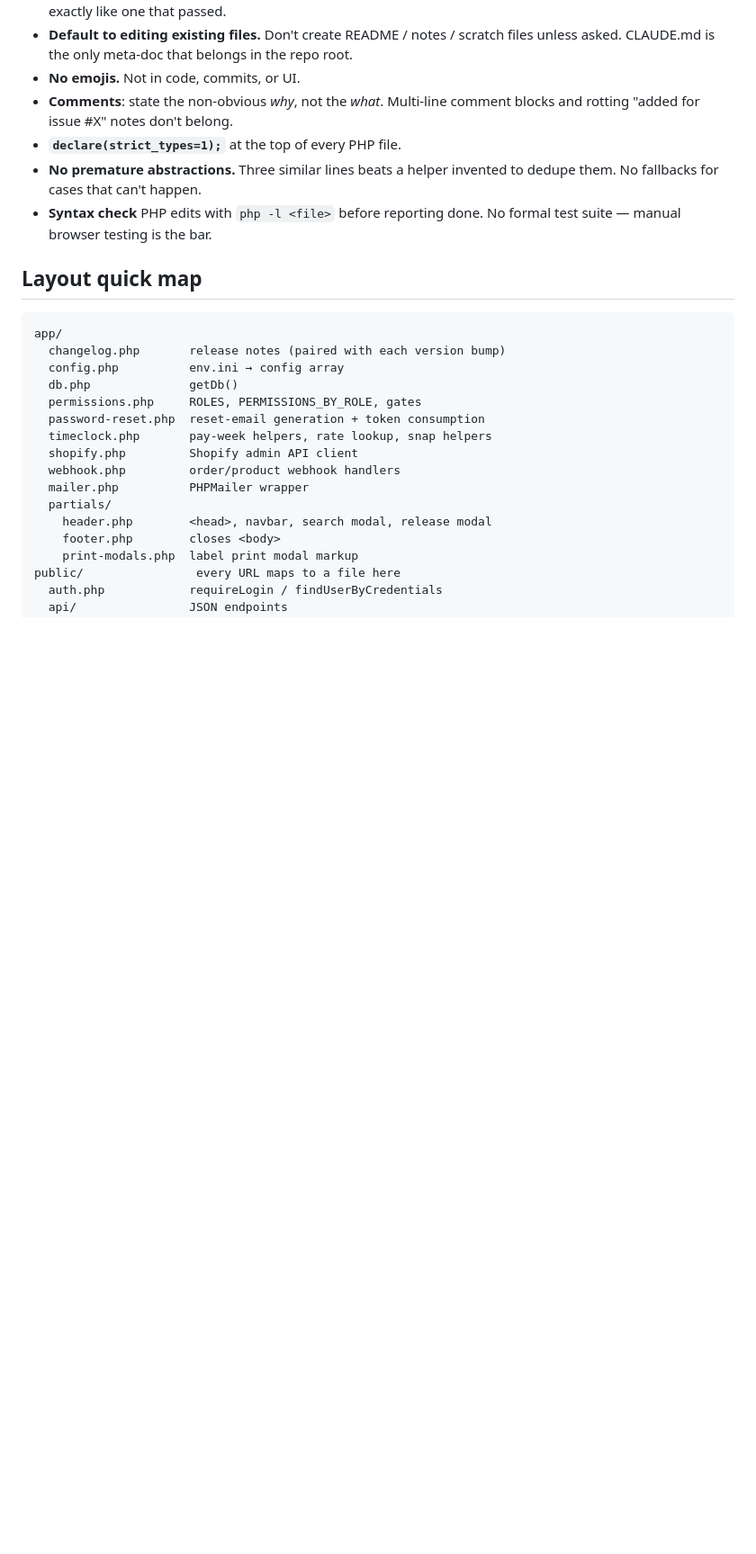
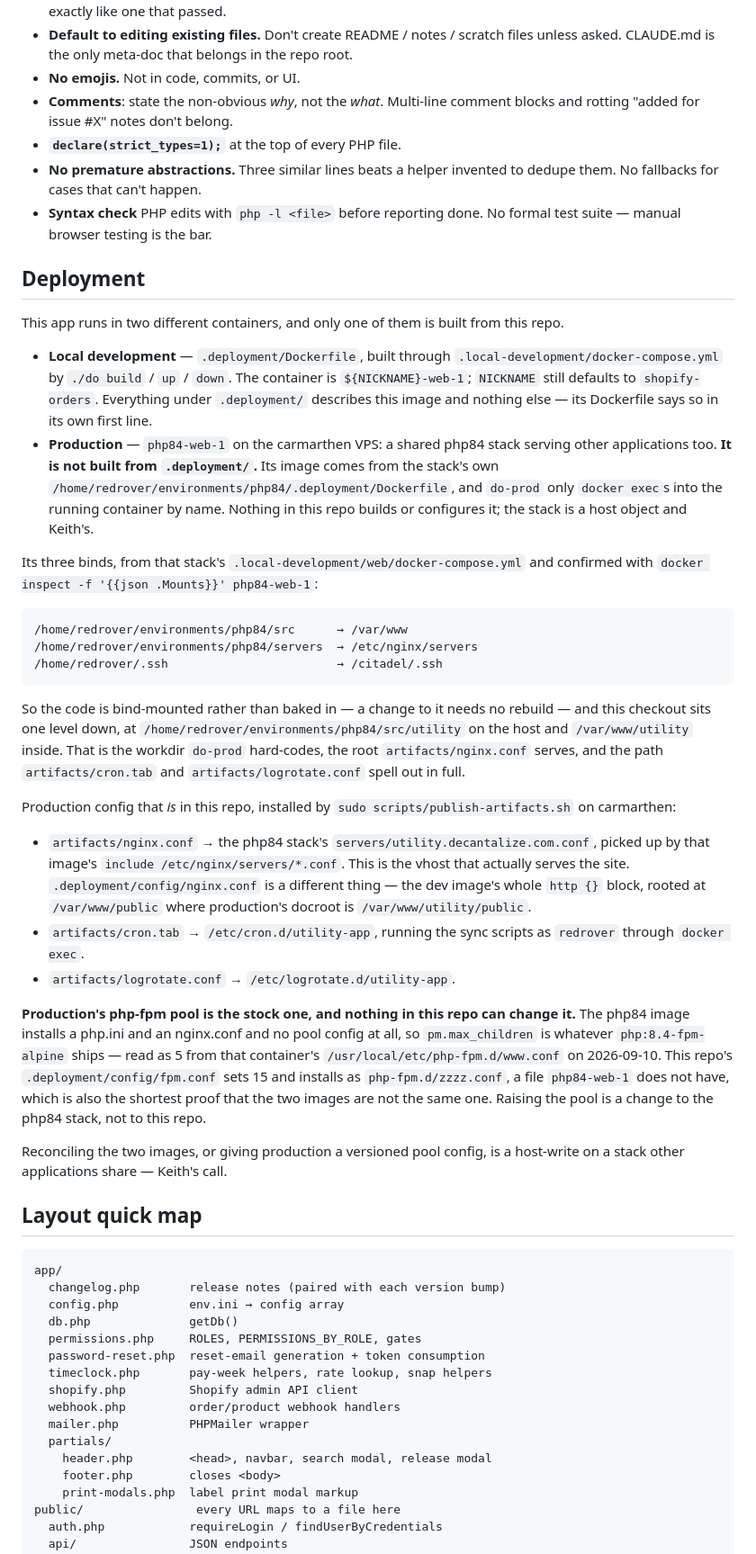
Before and after one commit to forsaken-threads/shopify-orders, a Markdown page: CLAUDE.md, the part around one of its changes. Shown at 90% size. GitHub-like rendering; blank space fills up the shorter version.

Commit message:
docs: say which container production runs and what builds it
.deployment/ describes a local-development image, and production's
php84-web-1 is not built from it -- but nothing in the repo said so.
A card needing to change the container would read .deployment/Dockerfile,
reason about the wrong image, and find out when the change did nothing.
CLAUDE.md's layout map made it worse than silence by calling do-prod a
compose wrapper, which is the exact mistake.

- New ## Deployment section: the two containers, the three binds, where
  this checkout lands on carmarthen, and which production config is
  versioned here -- artifacts/, installed by publish-artifacts.sh --
  rather than in .deployment/.
- Production's image comes from the php84 stack's own
  /home/redrover/environments/php84/.deployment/Dockerfile, which
  installs no php-fpm pool config at all.  So pm.max_children is the
  stock 5 and editing .deployment/config/fpm.conf changes only the dev
  image.  php84-web-1 has no php-fpm.d/zzzz.conf, the destination this
  repo's Dockerfile copies fpm.conf to, which is the shortest proof the
  two images are not the same one.
- Layout map: split the "do, do-prod" line, which was wrong about
  do-prod, and add the deployment files the map was silent on --
  .deployment/, .local-development/, artifacts/ and
  scripts/publish-artifacts.sh.

app/config.php's print-route comment is left alone.  It is correct where
it sits, and the topology it fragments is now stated in full where a
reader will look for it.  No version bump: none of this is perceivable
to the operator.

Torpedo-Card: 536e
Torpedo-Board: cent-notes
Co-Authored-By: Claude Opus 5 (1M context) <noreply@anthropic.com>

````diff
--- a/CLAUDE.md
+++ b/CLAUDE.md
@@ -173,6 +173,65 @@ next model on, with nothing to announce the change.  Don't re-pin it.
 - **Syntax check** PHP edits with `php -l <file>` before reporting done.
   No formal test suite — manual browser testing is the bar.
 
+## Deployment
+
+This app runs in two different containers, and only one of them is built
+from this repo.
+
+- **Local development** — `.deployment/Dockerfile`, built through
+  `.local-development/docker-compose.yml` by `./do build` / `up` / `down`.
+  The container is `${NICKNAME}-web-1`; `NICKNAME` still defaults to
+  `shopify-orders`.  Everything under `.deployment/` describes this image
+  and nothing else — its Dockerfile says so in its own first line.
+- **Production** — `php84-web-1` on the carmarthen VPS: a shared php84 stack
+  serving other applications too.  **It is not built from `.deployment/`.**
+  Its image comes from the stack's own
+  `/home/redrover/environments/php84/.deployment/Dockerfile`, and `do-prod`
+  only `docker exec`s into the running container by name.  Nothing in this
+  repo builds or configures it; the stack is a host object and Keith's.
+
+Its three binds, from that stack's
+`.local-development/web/docker-compose.yml` and confirmed with
+`docker inspect -f '{{json .Mounts}}' php84-web-1`:
+
+```
+/home/redrover/environments/php84/src      → /var/www
+/home/redrover/environments/php84/servers  → /etc/nginx/servers
+/home/redrover/.ssh                        → /citadel/.ssh
+```
+
+So the code is bind-mounted rather than baked in — a change to it needs no
+rebuild — and this checkout sits one level down, at
+`/home/redrover/environments/php84/src/utility` on the host and
+`/var/www/utility` inside.  That is the workdir `do-prod` hard-codes, the
+root `artifacts/nginx.conf` serves, and the path `artifacts/cron.tab` and
+`artifacts/logrotate.conf` spell out in full.
+
+Production config that *is* in this repo, installed by
+`sudo scripts/publish-artifacts.sh` on carmarthen:
+
+- `artifacts/nginx.conf` → the php84 stack's
+  `servers/utility.decantalize.com.conf`, picked up by that image's
+  `include /etc/nginx/servers/*.conf`.  This is the vhost that actually
+  serves the site.  `.deployment/config/nginx.conf` is a different thing —
+  the dev image's whole `http {}` block, rooted at `/var/www/public` where
+  production's docroot is `/var/www/utility/public`.
+- `artifacts/cron.tab` → `/etc/cron.d/utility-app`, running the sync scripts
+  as `redrover` through `docker exec`.
+- `artifacts/logrotate.conf` → `/etc/logrotate.d/utility-app`.
+
+**Production's php-fpm pool is the stock one, and nothing in this repo can
+change it.**  The php84 image installs a php.ini and an nginx.conf and no
+pool config at all, so `pm.max_children` is whatever `php:8.4-fpm-alpine`
+ships — read as 5 from that container's `/usr/local/etc/php-fpm.d/www.conf`
+on 2026-09-10.  This repo's `.deployment/config/fpm.conf` sets 15 and
+installs as `php-fpm.d/zzzz.conf`, a file `php84-web-1` does not have, which
+is also the shortest proof that the two images are not the same one.
+Raising the pool is a change to the php84 stack, not to this repo.
+
+Reconciling the two images, or giving production a versioned pool config,
+is a host-write on a stack other applications share — Keith's call.
+
 ## Layout quick map
 
 ```
````
Also changed, not shown: other parts of CLAUDE.md (+7 -1 lines).
